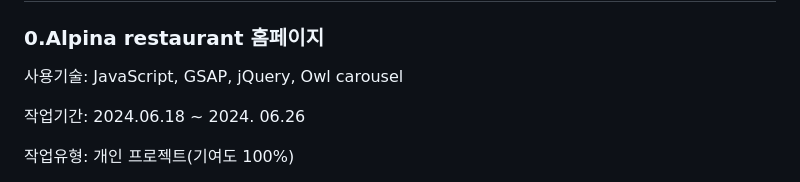
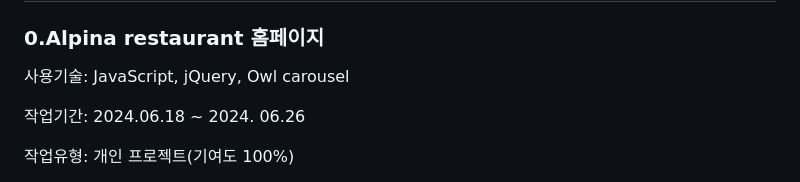
Before and after one commit to Minseong0000/Alpina, a Markdown page: README.md, the part around the change. Drawn GitHub-style.

```diff
--- a/README.md
+++ b/README.md
@@ -2,7 +2,7 @@
 
 ### 0.Alpina restaurant 홈페이지
 
-사용기술: JavaScript, GSAP, jQuery, Owl carousel
+사용기술: JavaScript, jQuery, Owl carousel
 
 작업기간: 2024.06.18 ~ 2024. 06.26
 
```
